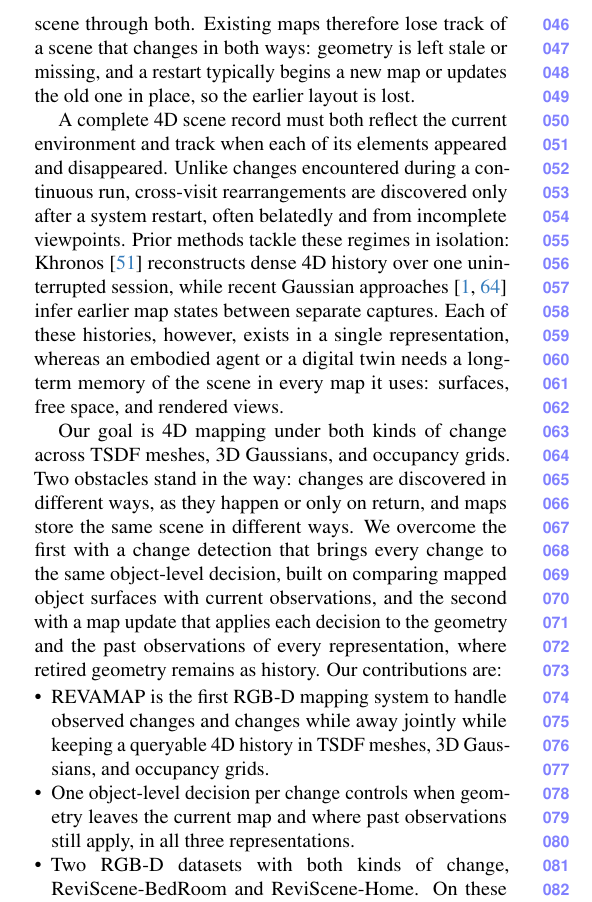
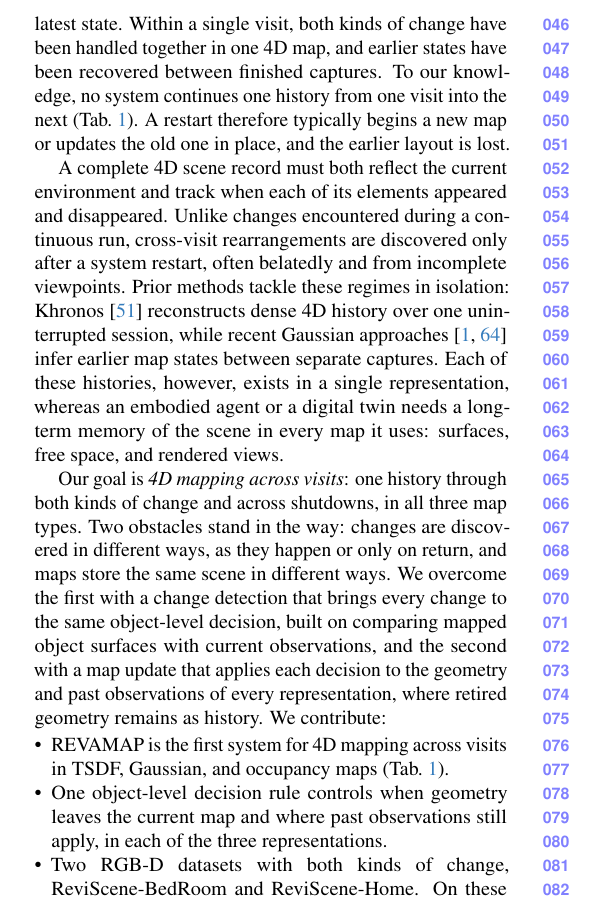
Before and after one commit to giltchcity/myncv---rpsl---daicma, a LaTeX paper (manuscript/main.tex): part of one column of page 2 of 13, cut at the place of the change. Compiled offline with pdfLaTeX.

Commit message:
Scope the novelty claims in the abstract and introduction
Define a visit as one run from start to shutdown, credit single-visit 4D
mapping before stating the gap, name the problem (4D mapping across
visits) and state the first claim on it, and say 'decision rule' so the
three map types are not read as updated in one run.

Co-Authored-By: Claude Fable 5.2 <noreply@anthropic.com>

```diff
--- a/manuscript/main.tex
+++ b/manuscript/main.tex
@@ -162,30 +161,30 @@
-method yet maintains one 4D history of the scene through both. Existing maps
-therefore lose track of a scene that changes in both ways: geometry is left
-stale or missing, and a restart typically begins a new map or updates the old
-one in place, so the earlier layout is lost.
+changes while away are handled by updating the map to its latest state. Within
+a single visit, both kinds of change have been handled together in one 4D map,
+and earlier states have been recovered between finished captures. To our
+knowledge, no system continues one history from one visit into the next
+(\cref{tab:capabilities}). A restart therefore typically begins a new map or
+updates the old one in place, and the earlier layout is lost.
 
 A complete 4D scene record must both reflect the current environment and track
 when each of its elements appeared and disappeared. Unlike changes encountered during a continuous run, cross-visit rearrangements are discovered only after a system restart, often belatedly and from incomplete viewpoints. Prior methods tackle these regimes in isolation: Khronos~\cite{Schmid-RSS-24} reconstructs dense 4D history over one uninterrupted session, while recent Gaussian approaches~\cite{Ackermann_2025_ICCV,Zeng_2025_ICCV} infer earlier map states between separate captures. Each of these histories, however, exists in a single representation, whereas an
 embodied agent or a digital twin needs a long-term memory of the scene in every
 map it uses: surfaces, free space, and rendered views.
 
-Our goal is 4D mapping under both kinds of change across TSDF meshes, 3D
-Gaussians, and occupancy grids. Two obstacles stand in the way: changes are
+Our goal is \emph{4D mapping across visits}: one history through both kinds of
+change and across shutdowns, in all three map types. Two obstacles stand in the way: changes are
 discovered in different ways, as they happen or only on return, and maps store
 the same scene in different ways. We overcome the first with a change detection
 that brings every change to the same object-level decision, built on comparing
 mapped object surfaces with current observations, and the second with a map
-update that applies each decision to the geometry and the past observations of
-every representation, where retired geometry remains as history. Our
-contributions are:
+update that applies each decision to the geometry and past observations of
+every representation, where retired geometry remains as history. We contribute:
 
 \begin{itemize}
-  \item \ours is the first RGB-D mapping system to handle observed changes and
-  changes while away jointly while keeping a queryable 4D history in TSDF
-  meshes, 3D Gaussians, and occupancy grids.
+  \item \ours is the first system for 4D mapping across visits in TSDF,
+  Gaussian, and occupancy maps (\cref{tab:capabilities}).
 
-  \item One object-level decision per change controls when geometry leaves the
-  current map and where past observations still apply, in all three
+  \item One object-level decision rule controls when geometry leaves the
+  current map and where past observations still apply, in each of the three
   representations.
 
   \item Two RGB-D datasets with both kinds of change, ReviScene-BedRoom and
```
Also changed, not shown: manuscript/main.tex (7 more changed lines).
